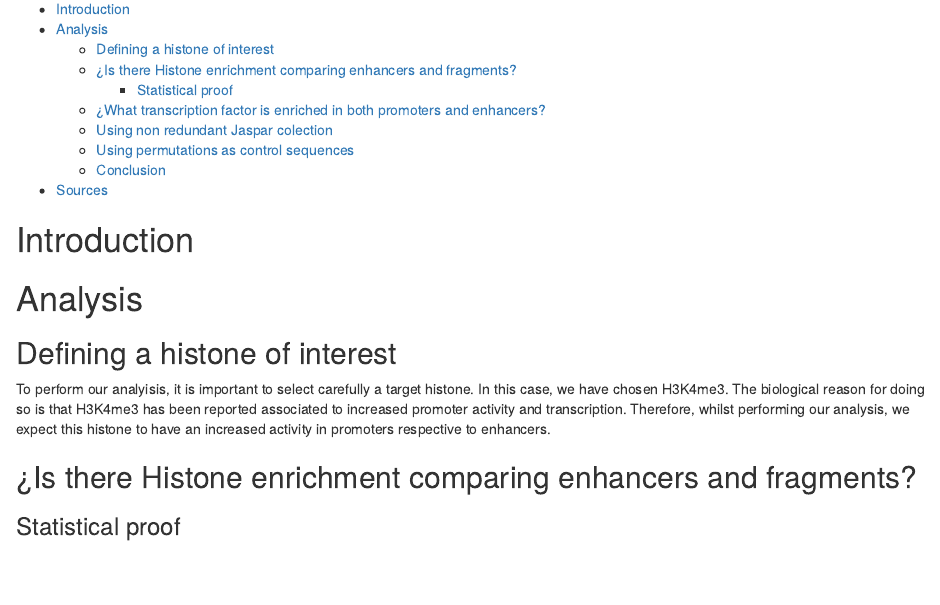
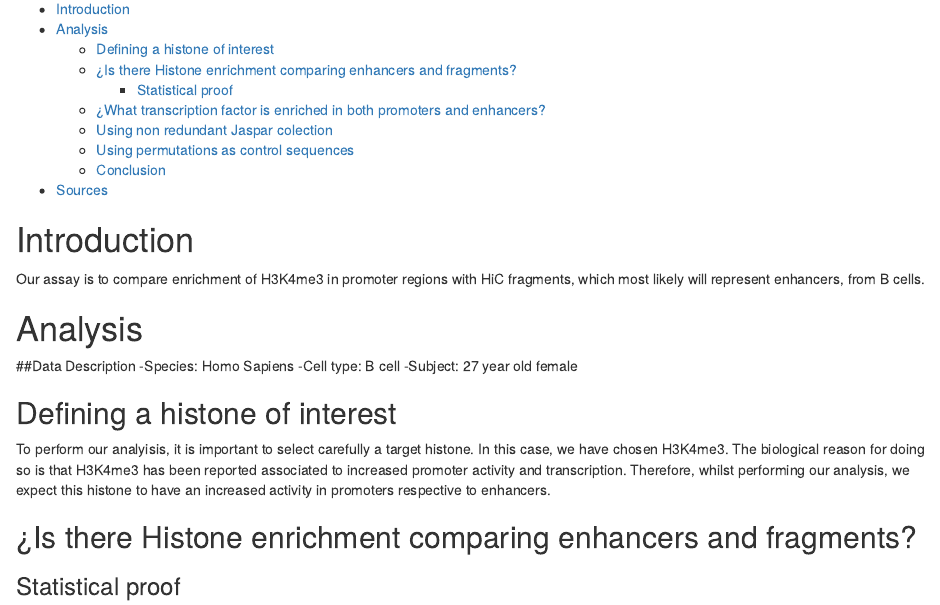
Before and after one commit to XochitlDiaz/BioinfoII_epig, an R Markdown document (Epigenomics.Rmd): the page in a window 1100 px wide, from 130 px down. Rendered offline with R 4.5, knitr and Pandoc, with nearby package versions.

Commit message:
Intro part.1

```diff
--- a/Epigenomics.Rmd
+++ b/Epigenomics.Rmd
@@ -15,9 +15,16 @@ knitr::opts_chunk$set(echo = TRUE)
 
 
 # Introduction
+  Our assay is to compare enrichment of H3K4me3 in promoter regions with HiC fragments, which most likely will represent enhancers, from B cells.
+
 
 
 # Analysis
+##Data Description
+-Species: Homo Sapiens
+-Cell type: B cell
+-Subject: 27 year old female
+
 
 ## Defining a histone of interest
 
```
